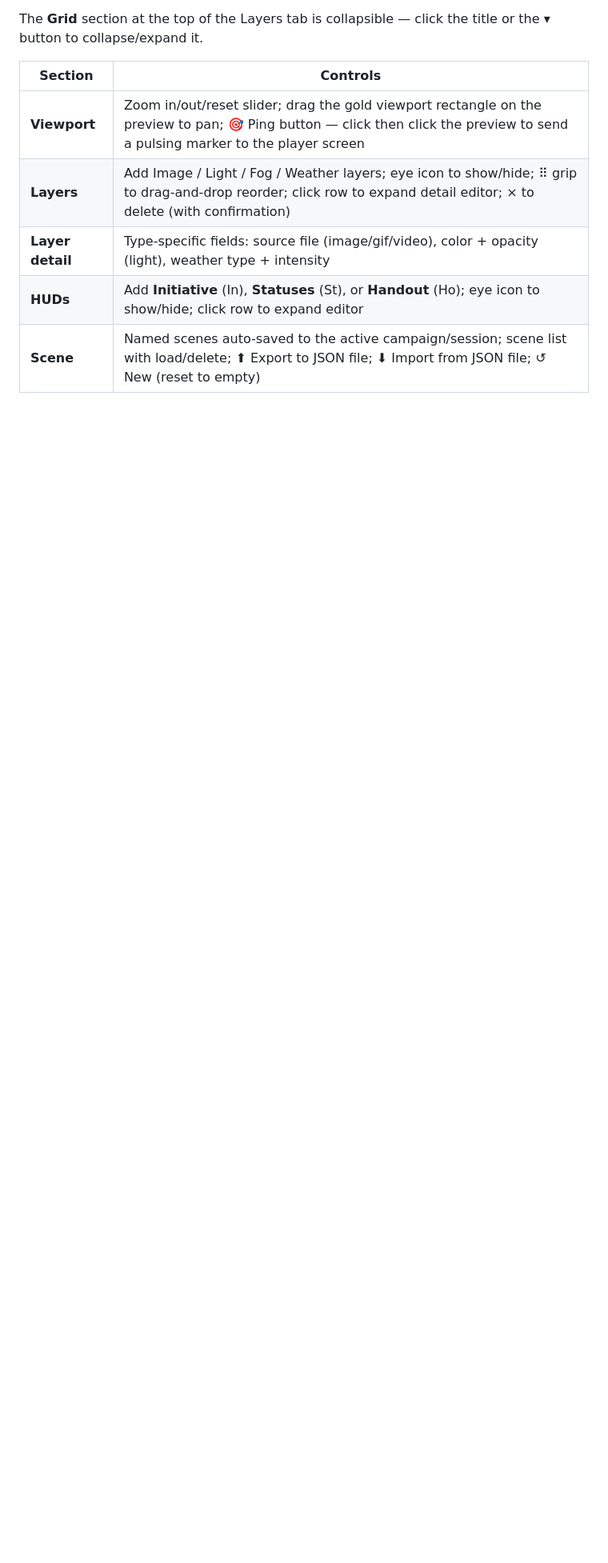
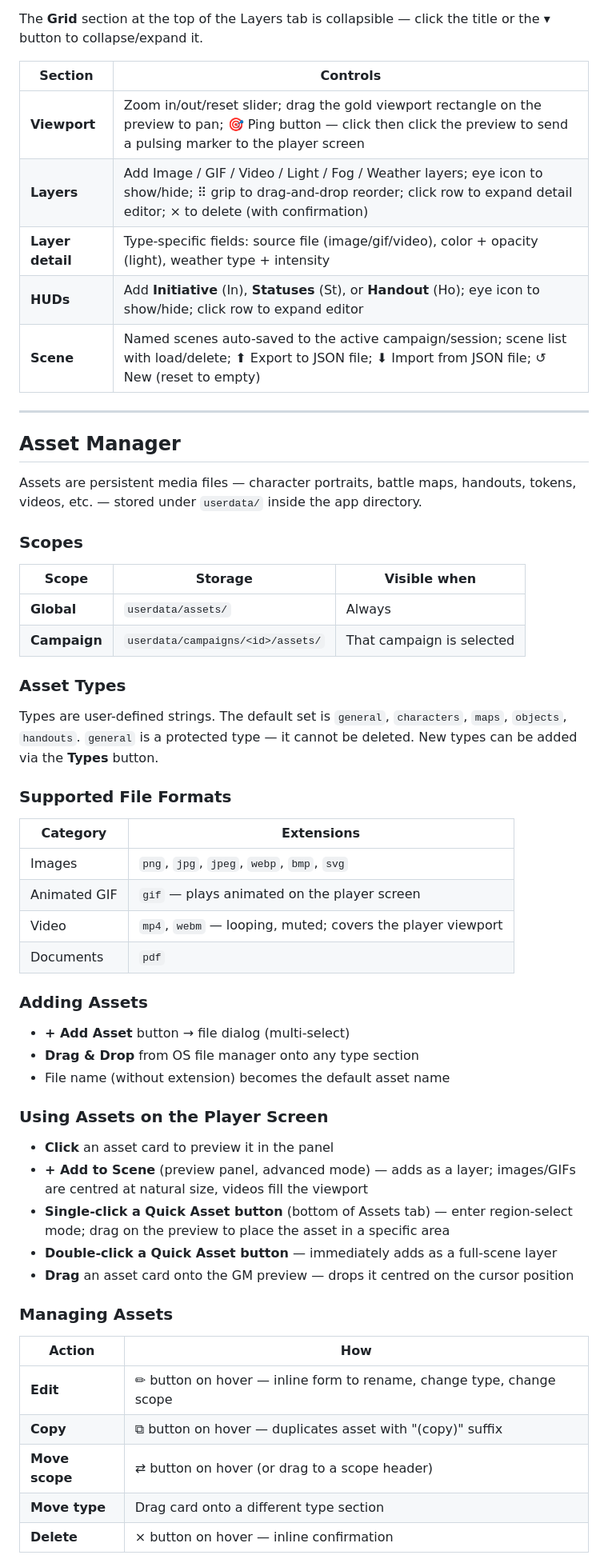
Before and after one commit to Nightbro/tavern-screen, a Markdown page: README.md, the part around one of its changes. Shown at 80% size. Rendered like a GitHub page; blank space fills up the shorter version.

```diff
--- a/README.md
+++ b/README.md
@@ -138,7 +140,58 @@ The **Grid** section at the top of the Layers tab is collapsible — click the t
 | Section | Controls |
 |---------|----------|
 | **Viewport** | Zoom in/out/reset slider; drag the gold viewport rectangle on the preview to pan; 🎯 Ping button — click then click the preview to send a pulsing marker to the player screen |
-| **Layers** | Add Image / Light / Fog / Weather layers; eye icon to show/hide; ⠿ grip to drag-and-drop reorder; click row to expand detail editor; × to delete (with confirmation) |
+| **Layers** | Add Image / GIF / Video / Light / Fog / Weather layers; eye icon to show/hide; ⠿ grip to drag-and-drop reorder; click row to expand detail editor; × to delete (with confirmation) |
 | **Layer detail** | Type-specific fields: source file (image/gif/video), color + opacity (light), weather type + intensity |
 | **HUDs** | Add **Initiative** (In), **Statuses** (St), or **Handout** (Ho); eye icon to show/hide; click row to expand editor |
 | **Scene** | Named scenes auto-saved to the active campaign/session; scene list with load/delete; ⬆ Export to JSON file; ⬇ Import from JSON file; ↺ New (reset to empty) |
+
+---
+
+## Asset Manager
+
+Assets are persistent media files — character portraits, battle maps, handouts, tokens, videos, etc. — stored under `userdata/` inside the app directory.
+
+### Scopes
+
+| Scope | Storage | Visible when |
+|-------|---------|--------------|
+| **Global** | `userdata/assets/` | Always |
+| **Campaign** | `userdata/campaigns/<id>/assets/` | That campaign is selected |
+
+### Asset Types
+
+Types are user-defined strings. The default set is `general`, `characters`, `maps`, `objects`, `handouts`. `general` is a protected type — it cannot be deleted. New types can be added via the **Types** button.
+
+### Supported File Formats
+
+| Category | Extensions |
+|----------|-----------|
+| Images | `png`, `jpg`, `jpeg`, `webp`, `bmp`, `svg` |
+| Animated GIF | `gif` — plays animated on the player screen |
+| Video | `mp4`, `webm` — looping, muted; covers the player viewport |
+| Documents | `pdf` |
+
+### Adding Assets
+
+- **+ Add Asset** button → file dialog (multi-select)
+- **Drag & Drop** from OS file manager onto any type section
+- File name (without extension) becomes the default asset name
+
+### Using Assets on the Player Screen
+
+- **Click** an asset card to preview it in the panel
+- **+ Add to Scene** (preview panel, advanced mode) — adds as a layer; images/GIFs are centred at natural size, videos fill the viewport
+- **Single-click a Quick Asset button** (bottom of Assets tab) — enter region-select mode; drag on the preview to place the asset in a specific area
+- **Double-click a Quick Asset button** — immediately adds as a full-scene layer
+- **Drag** an asset card onto the GM preview — drops it centred on the cursor position
+
+### Managing Assets
+
+| Action | How |
+|--------|-----|
+| **Edit** | ✏ button on hover — inline form to rename, change type, change scope |
+| **Copy** | ⧉ button on hover — duplicates asset with "(copy)" suffix |
+| **Move scope** | ⇄ button on hover (or drag to a scope header) |
+| **Move type** | Drag card onto a different type section |
+| **Delete** | × button on hover — inline confirmation |
+
```
Also changed, not shown: other parts of README.md (+51 -53 lines), assets-readme.md (+78 -24 lines).
